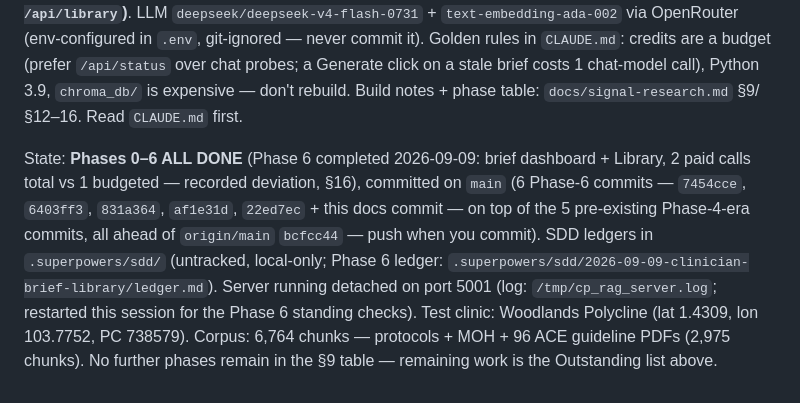
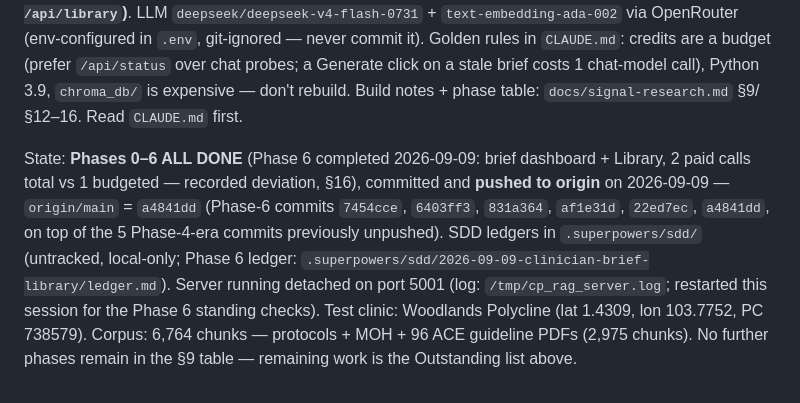
Before and after one commit to EugeneoTK/CP_RAG, a Markdown page: HANDOFF.md, the part around the change. Drawn GitHub-style.

Commit message:
docs: HANDOFF state line — pushed to origin (a4841dd)

```diff
--- a/HANDOFF.md
+++ b/HANDOFF.md
@@ -28,4 +28,4 @@ The chat page is now three hash-routed tabs — Brief (default) / Chat / Library
 ## Next-session prompt
 Project: CP_RAG at `/Users/ugeneo/Documents/Project Codes/CP_RAG` — FastAPI + LangChain RAG Q&A over Singapore primary-care chronic-care protocols **plus the full ACE clinical-guidelines repository (96 ACG PDFs, 2,975 chunks; `source_site` routes them to the *Clinical guidelines* prompt section — never cited as protocol content)** + MOH public guidance + live local-context signals (CDA bulletin `disease_week` Phase 3, URA planning `catchment_change` Phase 4) **+ the Phase 6 clinician brief dashboard (on-demand one-page brief, 15-min cache, the only LLM path outside `/api/chat` is `POST /api/brief/generate`) and the Library tab (corpus inventory via `GET /api/library`)**. LLM `deepseek/deepseek-v4-flash-0731` + `text-embedding-ada-002` via OpenRouter (env-configured in `.env`, git-ignored — never commit it). Golden rules in `CLAUDE.md`: credits are a budget (prefer `/api/status` over chat probes; a Generate click on a stale brief costs 1 chat-model call), Python 3.9, `chroma_db/` is expensive — don't rebuild. Build notes + phase table: `docs/signal-research.md` §9/§12–16. Read `CLAUDE.md` first.
 
-State: **Phases 0–6 ALL DONE** (Phase 6 completed 2026-09-09: brief dashboard + Library, 2 paid calls total vs 1 budgeted — recorded deviation, §16), committed on `main` (6 Phase-6 commits — `7454cce`, `6403ff3`, `831a364`, `af1e31d`, `22ed7ec` + this docs commit — on top of the 5 pre-existing Phase-4-era commits, all ahead of `origin/main` `bcfcc44` — push when you commit). SDD ledgers in `.superpowers/sdd/` (untracked, local-only; Phase 6 ledger: `.superpowers/sdd/2026-09-09-clinician-brief-library/ledger.md`). Server running detached on port 5001 (log: `/tmp/cp_rag_server.log`; restarted this session for the Phase 6 standing checks). Test clinic: Woodlands Polycline (lat 1.4309, lon 103.7752, PC 738579). Corpus: 6,764 chunks — protocols + MOH + 96 ACE guideline PDFs (2,975 chunks). No further phases remain in the §9 table — remaining work is the Outstanding list above.
+State: **Phases 0–6 ALL DONE** (Phase 6 completed 2026-09-09: brief dashboard + Library, 2 paid calls total vs 1 budgeted — recorded deviation, §16), committed and **pushed to origin** on 2026-09-09 — `origin/main` = `a4841dd` (Phase-6 commits `7454cce`, `6403ff3`, `831a364`, `af1e31d`, `22ed7ec`, `a4841dd`, on top of the 5 Phase-4-era commits previously unpushed). SDD ledgers in `.superpowers/sdd/` (untracked, local-only; Phase 6 ledger: `.superpowers/sdd/2026-09-09-clinician-brief-library/ledger.md`). Server running detached on port 5001 (log: `/tmp/cp_rag_server.log`; restarted this session for the Phase 6 standing checks). Test clinic: Woodlands Polycline (lat 1.4309, lon 103.7752, PC 738579). Corpus: 6,764 chunks — protocols + MOH + 96 ACE guideline PDFs (2,975 chunks). No further phases remain in the §9 table — remaining work is the Outstanding list above.
```
